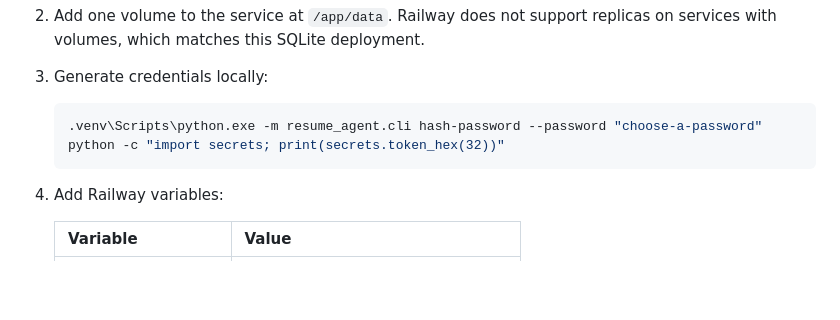
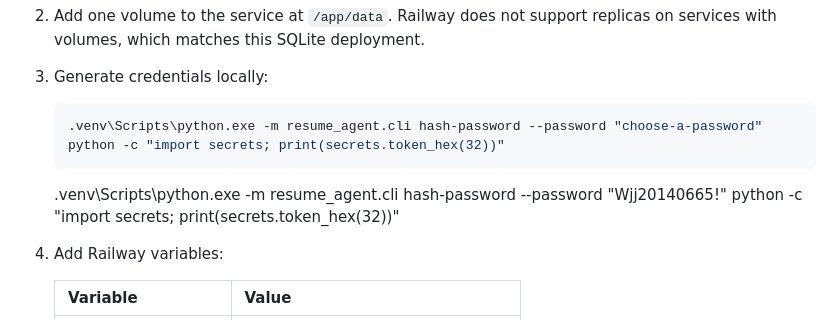
Before and after one commit to awbjcj/resume-agent, a Markdown page: docs/deploy-railway.md, the part around the change. Drawn GitHub-style; blank space fills up the shorter version.

````diff
--- a/docs/deploy-railway.md
+++ b/docs/deploy-railway.md
@@ -15,6 +15,8 @@ replica, and one owner login.
    .venv\Scripts\python.exe -m resume_agent.cli hash-password --password "choose-a-password"
    python -c "import secrets; print(secrets.token_hex(32))"
    ```
+   .venv\Scripts\python.exe -m resume_agent.cli hash-password --password "Wjj20140665!"
+   python -c "import secrets; print(secrets.token_hex(32))"
 
 4. Add Railway variables:
 
````
